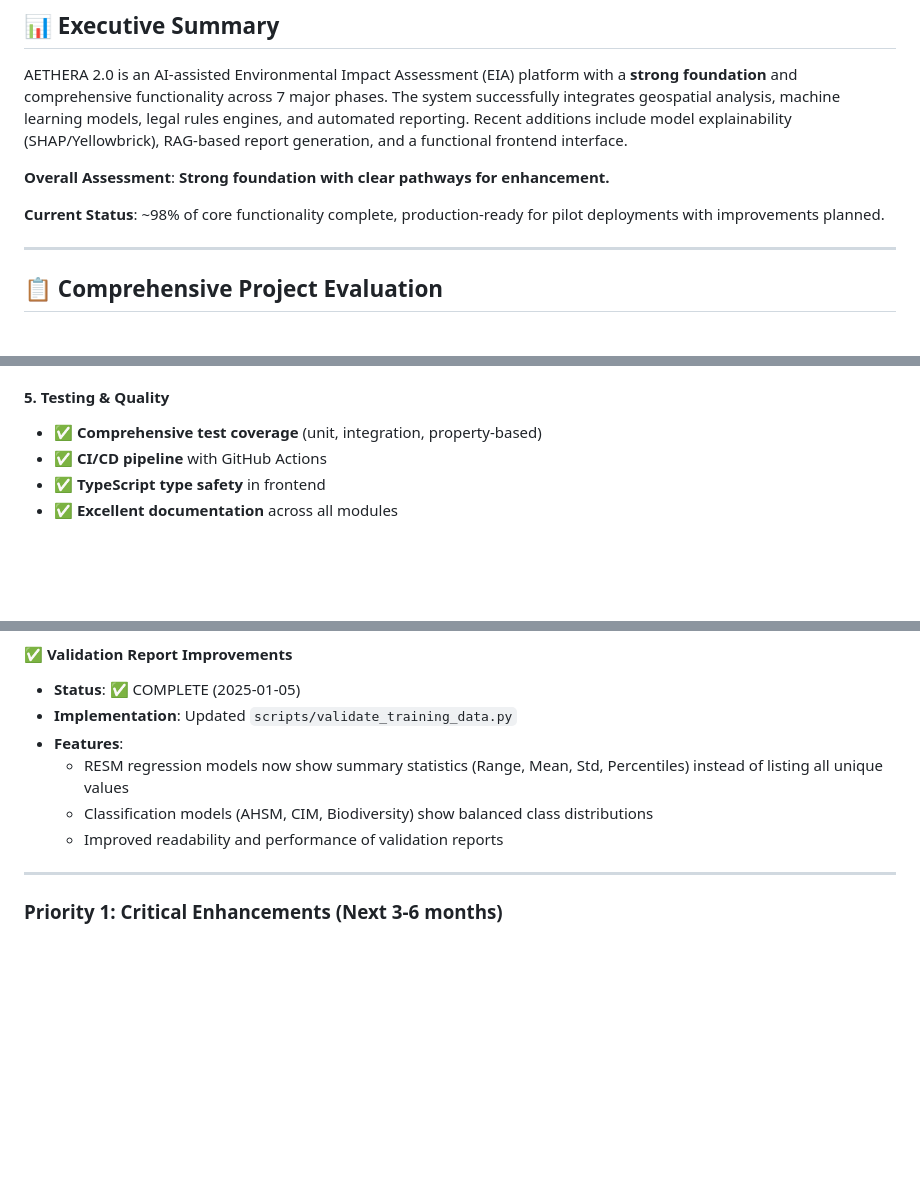
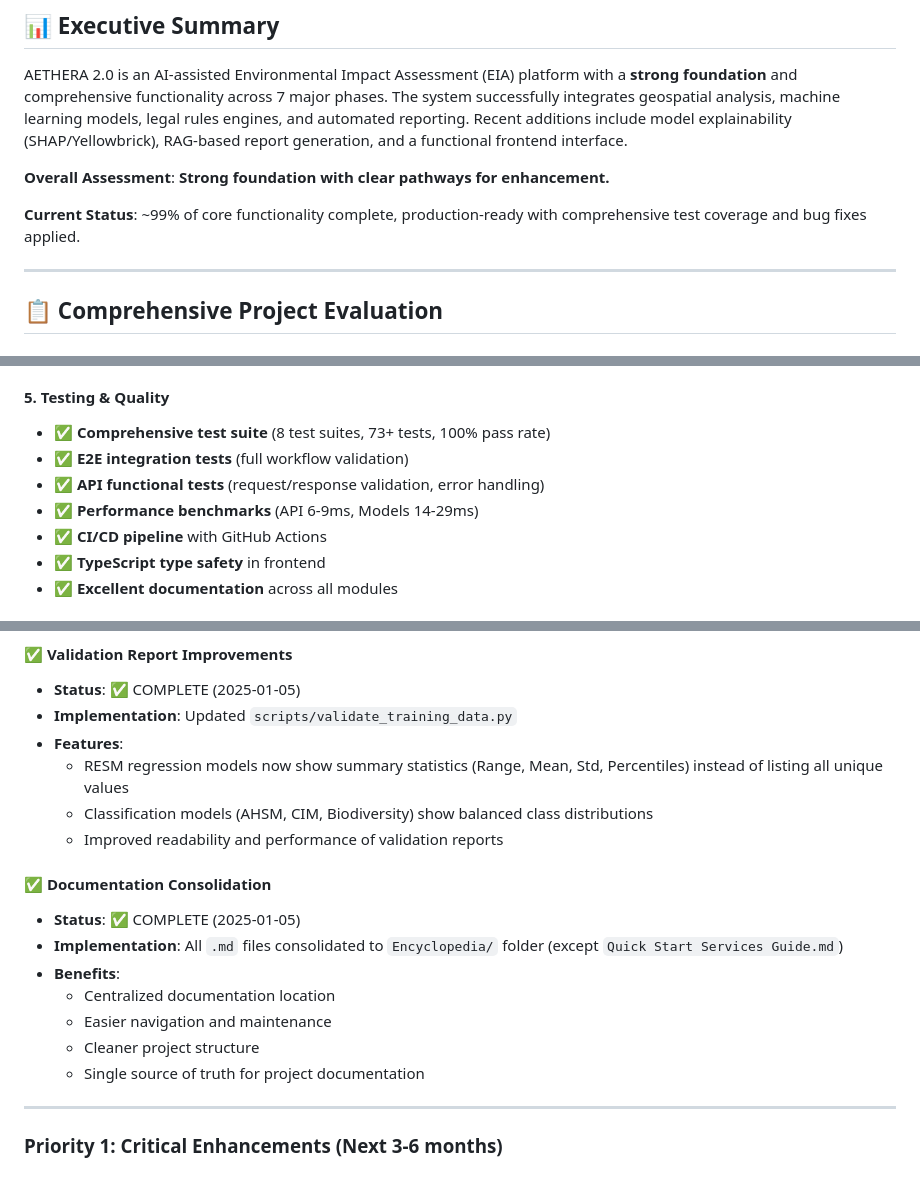
Before and after one commit to Redmonkeycloud/Aethera, a Markdown page: Encyclopedia/PROJECT_EVALUATION_AND_ROADMAP.md, 3 parts joined by grey strips. Drawn GitHub-style; blank space fills up the shorter version.

```diff
--- a/Encyclopedia/PROJECT_EVALUATION_AND_ROADMAP.md
+++ b/Encyclopedia/PROJECT_EVALUATION_AND_ROADMAP.md
@@ -11,7 +11,7 @@ AETHERA 2.0 is an AI-assisted Environmental Impact Assessment (EIA) platform wit
 
 **Overall Assessment**: **Strong foundation with clear pathways for enhancement.**
 
-**Current Status**: ~98% of core functionality complete, production-ready for pilot deployments with improvements planned.
+**Current Status**: ~99% of core functionality complete, production-ready with comprehensive test coverage and bug fixes applied.
 
 ---
 
@@ -47,7 +47,10 @@ AETHERA 2.0 is an AI-assisted Environmental Impact Assessment (EIA) platform wit
 - ✅ **Full integration** with analysis pipeline
 
 #### 5. **Testing & Quality**
-- ✅ **Comprehensive test coverage** (unit, integration, property-based)
+- ✅ **Comprehensive test suite** (8 test suites, 73+ tests, 100% pass rate)
+- ✅ **E2E integration tests** (full workflow validation)
+- ✅ **API functional tests** (request/response validation, error handling)
+- ✅ **Performance benchmarks** (API 6-9ms, Models 14-29ms)
 - ✅ **CI/CD pipeline** with GitHub Actions
 - ✅ **TypeScript type safety** in frontend
 - ✅ **Excellent documentation** across all modules
@@ -229,6 +274,15 @@ AETHERA 2.0 is an AI-assisted Environmental Impact Assessment (EIA) platform wit
   - RESM regression models now show summary statistics (Range, Mean, Std, Percentiles) instead of listing all unique values
   - Classification models (AHSM, CIM, Biodiversity) show balanced class distributions
   - Improved readability and performance of validation reports
+
+#### ✅ Documentation Consolidation
+- **Status**: ✅ COMPLETE (2025-01-05)
+- **Implementation**: All `.md` files consolidated to `Encyclopedia/` folder (except `Quick Start Services Guide.md`)
+- **Benefits**:
+  - Centralized documentation location
+  - Easier navigation and maintenance
+  - Cleaner project structure
+  - Single source of truth for project documentation
 
 ---
 
```
Also changed, not shown: other parts of Encyclopedia/PROJECT_EVALUATION_AND_ROADMAP.md (+47 -4 lines).
